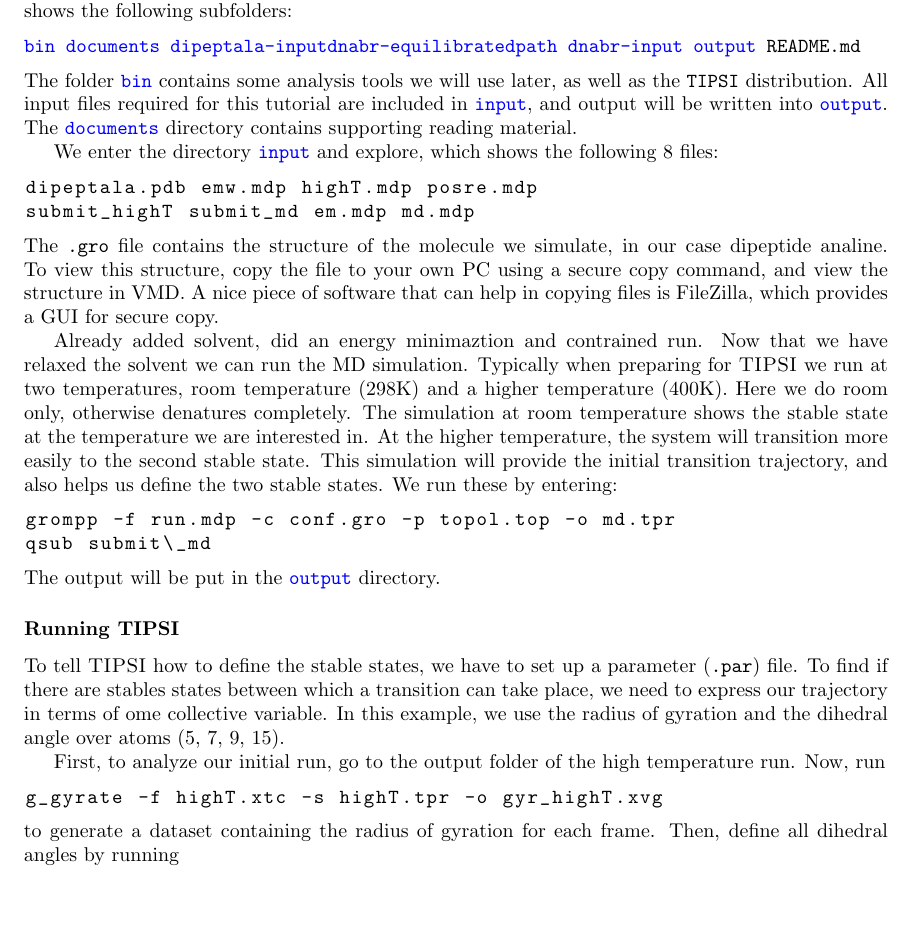
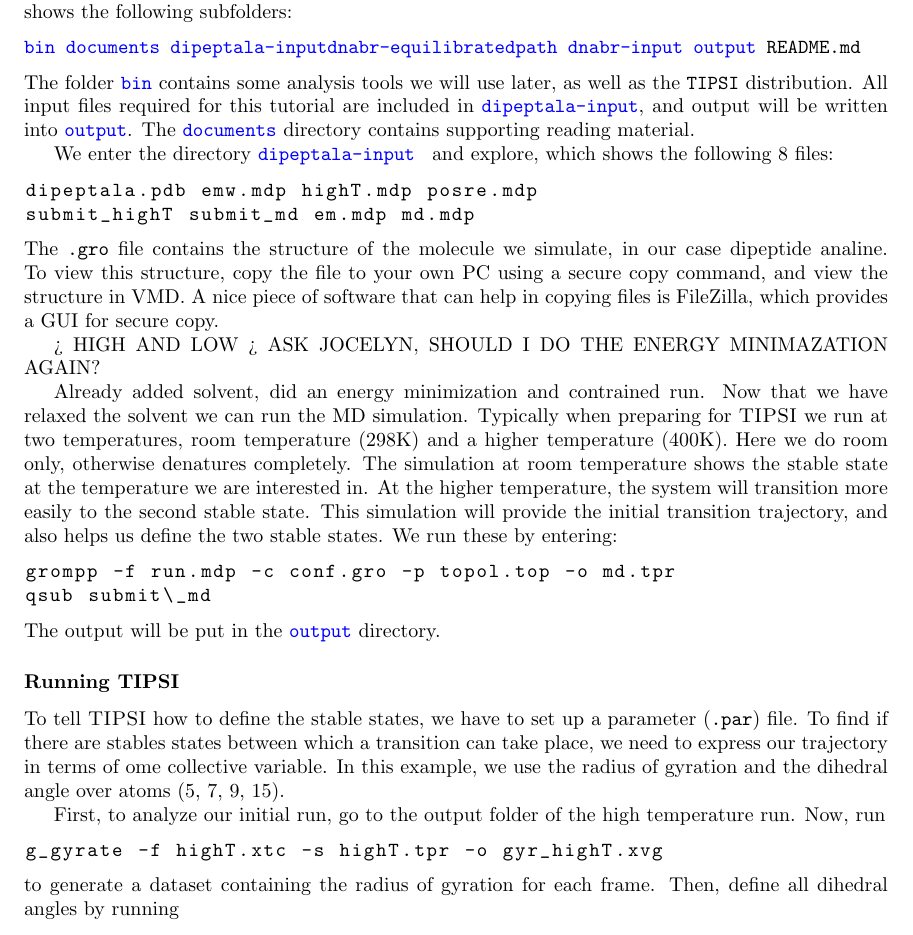
Before and after one commit to dgoldsb/tipsitutorial, a LaTeX document (documents/tutorial-tipsi.tex): part of page 2 of 9, cut so that both start at the same text, the shorter picture padded with empty space. Compiled offline with pdfLaTeX.

Commit message:
Routine.

```diff
--- a/documents/tutorial-tipsi.tex
+++ b/documents/tutorial-tipsi.tex
@@ -56,9 +56,9 @@ which will copy the tutorial directory as a new directory in your current folder
 \textcolor{blue}{dnabr-equilibratedpath} \textcolor{blue}{dnabr-input} \textcolor{blue}{output} README.md
 \end{lstlisting}
 %
-The folder \texttt{\textcolor{blue}{bin}} contains some analysis tools we will use later, as well as the \texttt{TIPSI} distribution. All input files required for this tutorial are included in \texttt{\textcolor{blue}{input}}, and output will be written into \texttt{\textcolor{blue}{output}}. The \texttt{\textcolor{blue}{documents}} directory contains supporting reading material.
+The folder \texttt{\textcolor{blue}{bin}} contains some analysis tools we will use later, as well as the \texttt{TIPSI} distribution. All input files required for this tutorial are included in \texttt{\textcolor{blue}{dipeptala-input}}, and output will be written into \texttt{\textcolor{blue}{output}}. The \texttt{\textcolor{blue}{documents}} directory contains supporting reading material.
 
-We enter the directory \texttt{\textcolor{blue}{input}} and explore, which shows the following 8 files:
+We enter the directory \texttt{\textcolor{blue}{dipeptala-input} } and explore, which shows the following 8 files:
 %
 \begin{lstlisting}
 dipeptala.pdb emw.mdp highT.mdp posre.mdp
@@ -67,7 +67,10 @@ submit_highT submit_md em.mdp md.mdp
 %
 The \texttt{.gro} file contains the structure of the molecule we simulate, in our case dipeptide analine. To view this structure, copy the file to your own PC using a secure copy command, and view the structure in VMD. A nice piece of software that can help in copying files is FileZilla, which provides a GUI for secure copy.
 
-Already added solvent, did an energy minimaztion and contrained run. Now that we have relaxed the solvent we can run the MD simulation. Typically when preparing for \textsc{TIPSI} we run at two temperatures, room temperature (298K) and a higher temperature (400K). Here we do room only, otherwise denatures completely. The simulation at room temperature shows the stable state at the temperature we are interested in. At the higher temperature, the system will transition more easily to the second stable state. This simulation will provide the initial transition trajectory, and also helps us define the two stable states. We run these by entering:
+> HIGH AND LOW
+> ASK JOCELYN, SHOULD I DO THE ENERGY MINIMAZATION AGAIN?
+
+Already added solvent, did an energy minimization and contrained run. Now that we have relaxed the solvent we can run the MD simulation. Typically when preparing for \textsc{TIPSI} we run at two temperatures, room temperature (298K) and a higher temperature (400K). Here we do room only, otherwise denatures completely. The simulation at room temperature shows the stable state at the temperature we are interested in. At the higher temperature, the system will transition more easily to the second stable state. This simulation will provide the initial transition trajectory, and also helps us define the two stable states. We run these by entering:
 %
 \begin{lstlisting}
 grompp -f run.mdp -c conf.gro -p topol.top -o md.tpr
```
